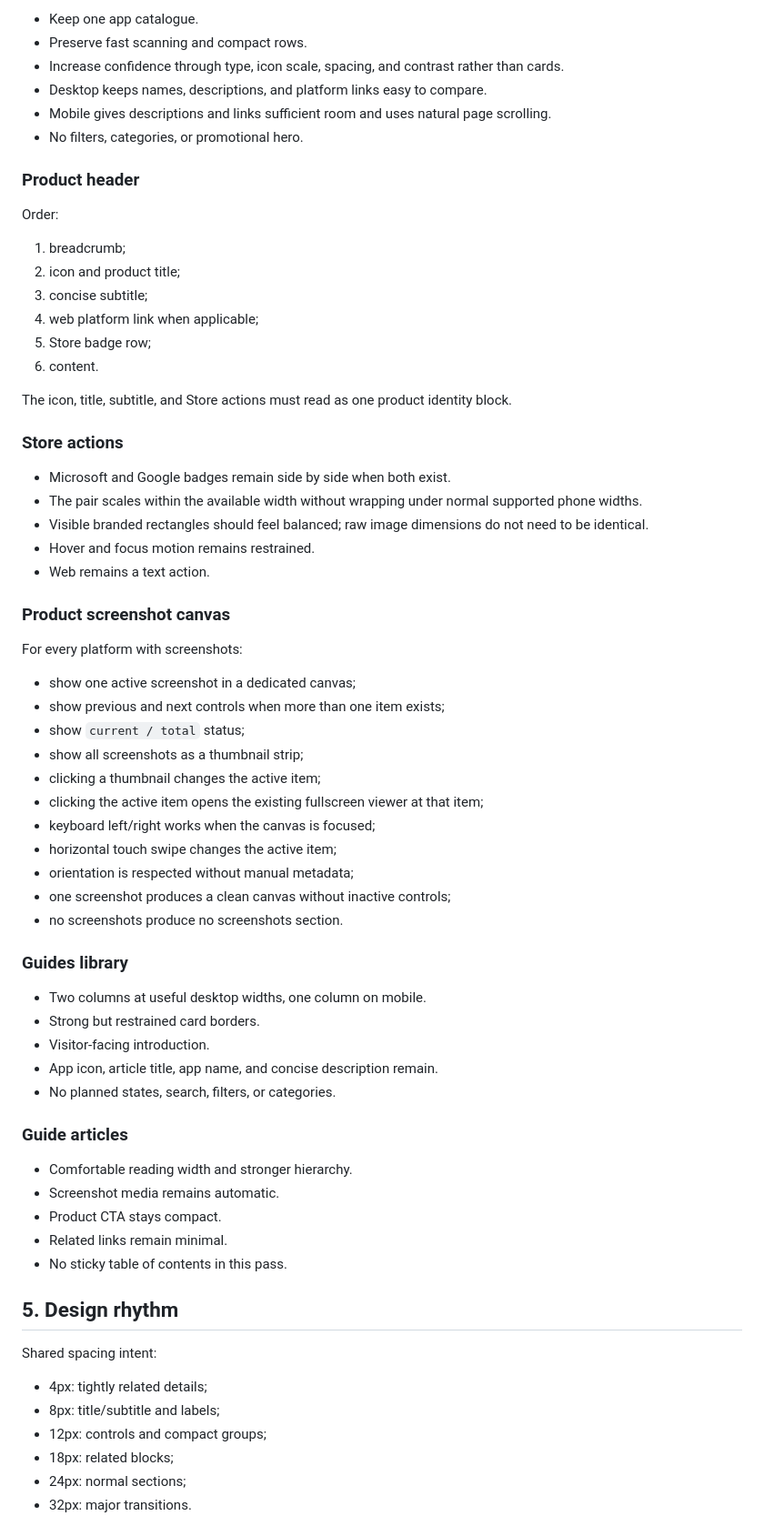
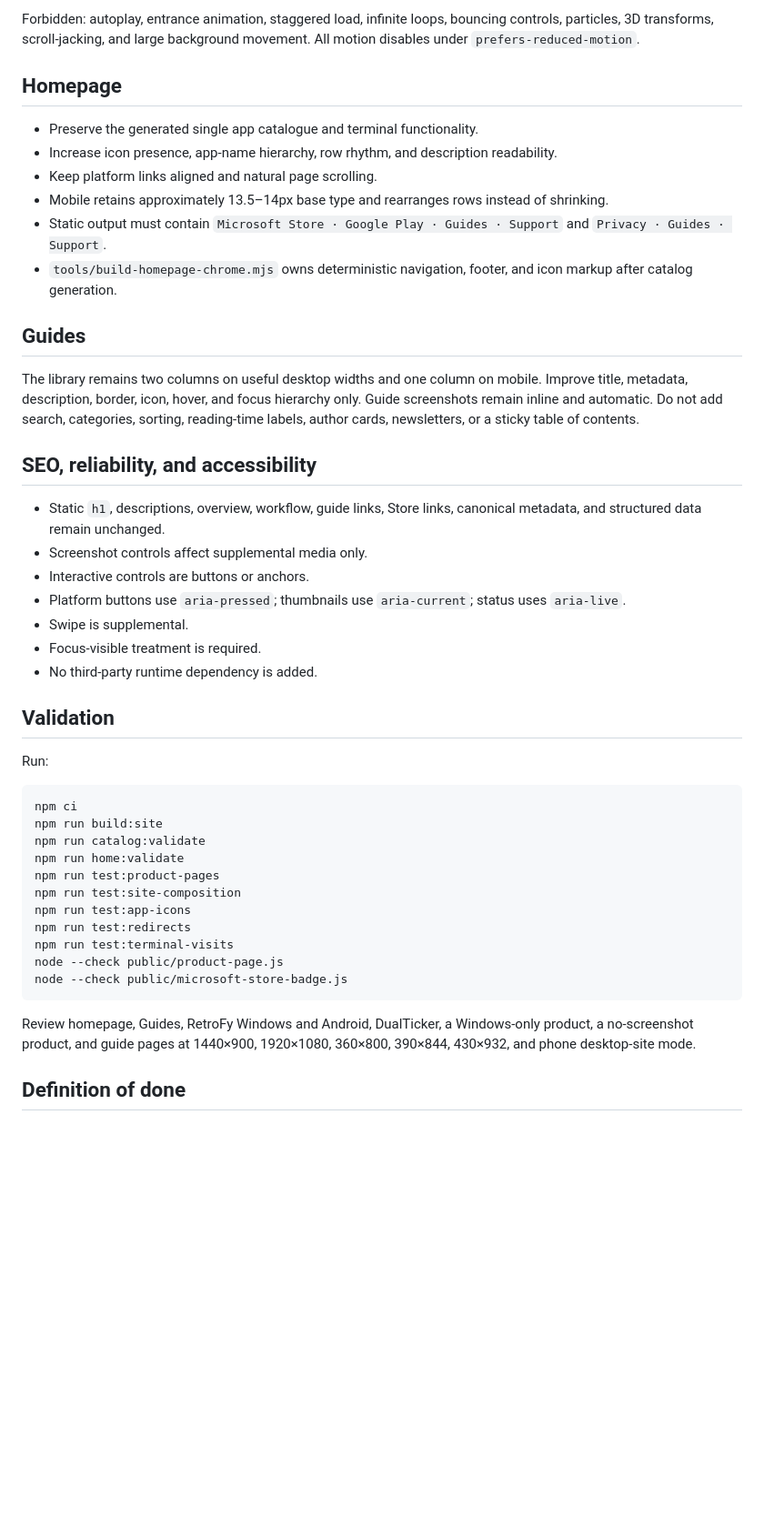
Before and after one commit to BassThermal/bassthermal, a Markdown page: docs/BASSTHERMAL-UI-EXECUTION-SPEC.md, the part around one of its changes. Shown at 91% size. Rendered like a GitHub page; blank space fills up the shorter version.

Commit message:
Revise UI execution contract for composition V2

````diff
--- a/docs/BASSTHERMAL-UI-EXECUTION-SPEC.md
+++ b/docs/BASSTHERMAL-UI-EXECUTION-SPEC.md
@@ -58,72 +75,48 @@ The new screenshot canvas extends this implementation. It does not replace the v
 
-- Keep one app catalogue.
-- Preserve fast scanning and compact rows.
-- Increase confidence through type, icon scale, spacing, and contrast rather than cards.
-- Desktop keeps names, descriptions, and platform links easy to compare.
-- Mobile gives descriptions and links sufficient room and uses natural page scrolling.
-- No filters, categories, or promotional hero.
+Forbidden: autoplay, entrance animation, staggered load, infinite loops, bouncing controls, particles, 3D transforms, scroll-jacking, and large background movement. All motion disables under `prefers-reduced-motion`.
 
-### Product header
+## Homepage
 
-Order:
+- Preserve the generated single app catalogue and terminal functionality.
+- Increase icon presence, app-name hierarchy, row rhythm, and description readability.
+- Keep platform links aligned and natural page scrolling.
+- Mobile retains approximately 13.5–14px base type and rearranges rows instead of shrinking.
+- Static output must contain `Microsoft Store · Google Play · Guides · Support` and `Privacy · Guides · Support`.
+- `tools/build-homepage-chrome.mjs` owns deterministic navigation, footer, and icon markup after catalog generation.
 
-1. breadcrumb;
-2. icon and product title;
-3. concise subtitle;
-4. web platform link when applicable;
-5. Store badge row;
-6. content.
+## Guides
 
-The icon, title, subtitle, and Store actions must read as one product identity block.
+The library remains two columns on useful desktop widths and one column on mobile. Improve title, metadata, description, border, icon, hover, and focus hierarchy only. Guide screenshots remain inline and automatic. Do not add search, categories, sorting, reading-time labels, author cards, newsletters, or a sticky table of contents.
 
-### Store actions
+## SEO, reliability, and accessibility
 
-- Microsoft and Google badges remain side by side when both exist.
-- The pair scales within the available width without wrapping under normal supported phone widths.
-- Visible branded rectangles should feel balanced; raw image dimensions do not need to be identical.
-- Hover and focus motion remains restrained.
-- Web remains a text action.
+- Static `h1`, descriptions, overview, workflow, guide links, Store links, canonical metadata, and structured data remain unchanged.
+- Screenshot controls affect supplemental media only.
+- Interactive controls are buttons or anchors.
+- Platform buttons use `aria-pressed`; thumbnails use `aria-current`; status uses `aria-live`.
+- Swipe is supplemental.
+- Focus-visible treatment is required.
+- No third-party runtime dependency is added.
 
-### Product screenshot canvas
+## Validation
 
-For every platform with screenshots:
+Run:
 
-- show one active screenshot in a dedicated canvas;
-- show previous and next controls when more than one item exists;
-- show `current / total` status;
-- show all screenshots as a thumbnail strip;
-- clicking a thumbnail changes the active item;
-- clicking the active item opens the existing fullscreen viewer at that item;
-- keyboard left/right works when the canvas is focused;
-- horizontal touch swipe changes the active item;
-- orientation is respected without manual metadata;
-- one screenshot produces a clean canvas without inactive controls;
-- no screenshots produce no screenshots section.
+```text
+npm ci
+npm run build:site
+npm run catalog:validate
+npm run home:validate
+npm run test:product-pages
+npm run test:site-composition
+npm run test:app-icons
+npm run test:redirects
+npm run test:terminal-visits
+node --check public/product-page.js
+node --check public/microsoft-store-badge.js
+```
 
-### Guides library
+Review homepage, Guides, RetroFy Windows and Android, DualTicker, a Windows-only product, a no-screenshot product, and guide pages at 1440×900, 1920×1080, 360×800, 390×844, 430×932, and phone desktop-site mode.
 
-- Two columns at useful desktop widths, one column on mobile.
-- Strong but restrained card borders.
-- Visitor-facing introduction.
-- App icon, article title, app name, and concise description remain.
-- No planned states, search, filters, or categories.
+## Definition of done
 
-### Guide articles
-
-- Comfortable reading width and stronger hierarchy.
-- Screenshot media remains automatic.
-- Product CTA stays compact.
-- Related links remain minimal.
-- No sticky table of contents in this pass.
-
-## 5. Design rhythm
-
-Shared spacing intent:
-
-- 4px: tightly related details;
-- 8px: title/subtitle and labels;
-- 12px: controls and compact groups;
-- 18px: related blocks;
-- 24px: normal sections;
-- 32px: major transitions.
-
````
Also changed, not shown: other parts of docs/BASSTHERMAL-UI-EXECUTION-SPEC.md (+55 -141 lines).
